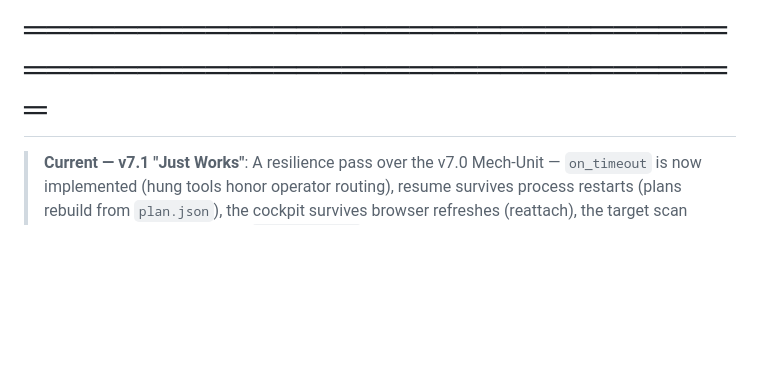
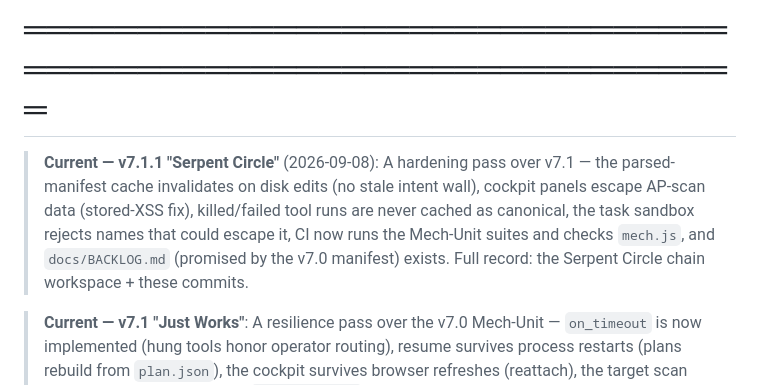
Before and after one commit to kingcinder/Red-Team-The-Assassin-s-Blade-, a Markdown page: DEVELOPMENT.md, the part around the change. Rendered like a GitHub page; blank space fills up the shorter version.

Commit message:
docs: fix stale suite count; record v7.1.1 hardening pass in the timeline
RELEASING.md said 17 standalone suites; there are 51 tests/test_*.py
suites. DEVELOPMENT.md gains the v7.1.1 Serpent Circle entry (cache
freshness, XSS fix, cache-poisoning fix, sandbox guards, CI coverage,
BACKLOG.md). Version header/tag remain operator actions per RELEASING.

```diff
--- a/DEVELOPMENT.md
+++ b/DEVELOPMENT.md
@@ -2,6 +2,14 @@
 # RedTeam Harness — Complete Development Timeline & Architecture
 # The Road to v7.0 "Mech-Unit" — Every Feature, Every Decision
 # ═══════════════════════════════════════════════════════════════
+
+> **Current — v7.1.1 "Serpent Circle"** (2026-09-08): A hardening pass over
+> v7.1 — the parsed-manifest cache invalidates on disk edits (no stale
+> intent wall), cockpit panels escape AP-scan data (stored-XSS fix),
+> killed/failed tool runs are never cached as canonical, the task sandbox
+> rejects names that could escape it, CI now runs the Mech-Unit suites and
+> checks `mech.js`, and `docs/BACKLOG.md` (promised by the v7.0 manifest)
+> exists. Full record: the Serpent Circle chain workspace + these commits.
 
 > **Current — v7.1 "Just Works"**: A resilience pass over the v7.0 Mech-Unit —
 > `on_timeout` is now implemented (hung tools honor operator routing), resume
```
Also changed, not shown: RELEASING.md (+1 -1 lines).
